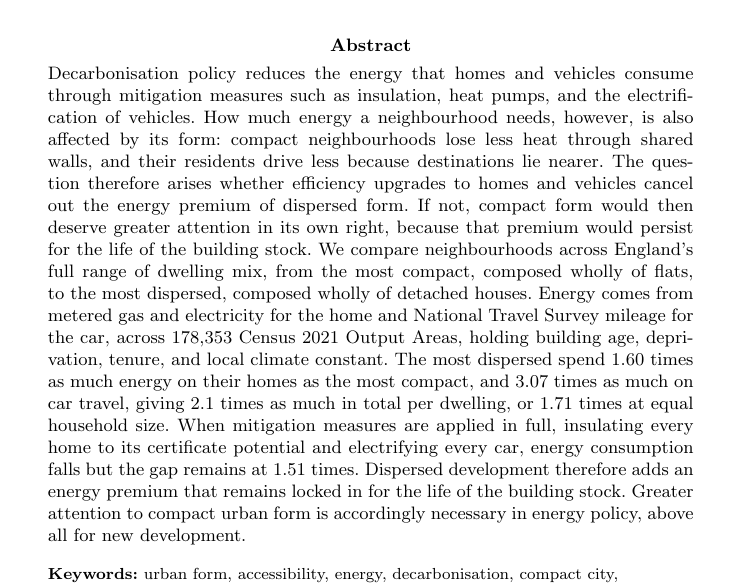
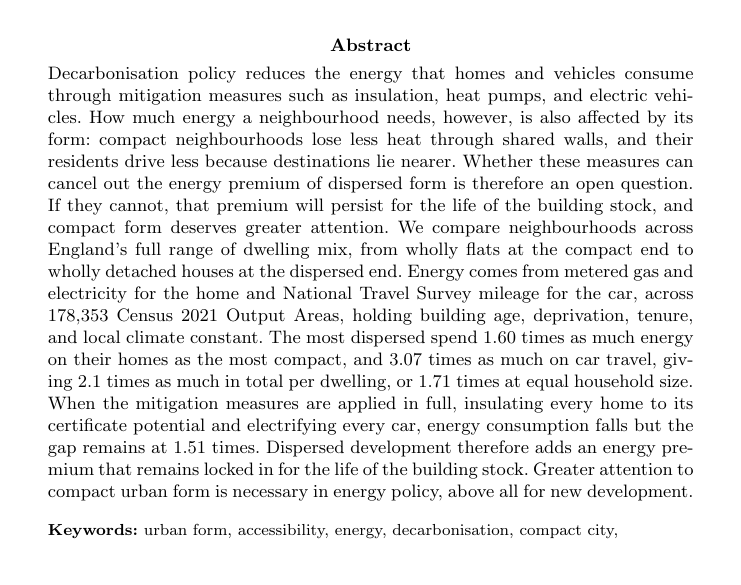
Before and after one commit to UCL/urban-energy, a LaTeX paper (paper/latex/main.tex): part of page 1 of 21, cut so that both start at the same text. Compiled offline with pdfLaTeX.

Commit message:
Smooth the abstract's connectives; no change to arc or numbers

```diff
--- a/paper/latex/main.tex
+++ b/paper/latex/main.tex
@@ -36,7 +36,7 @@
 \author[1]{\fnm{Matteo} \sur{TODO}}
 \affil*[1]{\orgdiv{Building Stock Lab, UCL Energy Institute}, \orgname{University College London}, \orgaddress{\city{London}, \country{United Kingdom}}}
 
-\abstract{Decarbonisation policy reduces the energy that homes and vehicles consume through mitigation measures such as insulation, heat pumps, and the electrification of vehicles. How much energy a neighbourhood needs, however, is also affected by its form: compact neighbourhoods lose less heat through shared walls, and their residents drive less because destinations lie nearer. The question therefore arises whether efficiency upgrades to homes and vehicles cancel out the energy premium of dispersed form. If not, compact form would then deserve greater attention in its own right, because that premium would persist for the life of the building stock. We compare neighbourhoods across England's full range of dwelling mix, from the most compact, composed wholly of flats, to the most dispersed, composed wholly of detached houses. Energy comes from metered gas and electricity for the home and National Travel Survey mileage for the car, across \nepisampleN{} Census 2021 Output Areas, holding building age, deprivation, tenure, and local climate constant. The most dispersed spend \nepiheatGap{} times as much energy on their homes as the most compact, and \nepitravelGap{} times as much on car travel, giving \nepitotalGapRound{} times as much in total per dwelling, or \nepifamNowGap{} times at equal household size. When mitigation measures are applied in full, insulating every home to its certificate potential and electrifying every car, energy consumption falls but the gap remains at \nepilockinGap{} times. Dispersed development therefore adds an energy premium that remains locked in for the life of the building stock. Greater attention to compact urban form is accordingly necessary in energy policy, above all for new development.}
+\abstract{Decarbonisation policy reduces the energy that homes and vehicles consume through mitigation measures such as insulation, heat pumps, and electric vehicles. How much energy a neighbourhood needs, however, is also affected by its form: compact neighbourhoods lose less heat through shared walls, and their residents drive less because destinations lie nearer. Whether these measures can cancel out the energy premium of dispersed form is therefore an open question. If they cannot, that premium will persist for the life of the building stock, and compact form deserves greater attention. We compare neighbourhoods across England's full range of dwelling mix, from wholly flats at the compact end to wholly detached houses at the dispersed end. Energy comes from metered gas and electricity for the home and National Travel Survey mileage for the car, across \nepisampleN{} Census 2021 Output Areas, holding building age, deprivation, tenure, and local climate constant. The most dispersed spend \nepiheatGap{} times as much energy on their homes as the most compact, and \nepitravelGap{} times as much on car travel, giving \nepitotalGapRound{} times as much in total per dwelling, or \nepifamNowGap{} times at equal household size. When the mitigation measures are applied in full, insulating every home to its certificate potential and electrifying every car, energy consumption falls but the gap remains at \nepilockinGap{} times. Dispersed development therefore adds an energy premium that remains locked in for the life of the building stock. Greater attention to compact urban form is necessary in energy policy, above all for new development.}
 
 \keywords{urban form, accessibility, energy, decarbonisation, compact city, neighbourhood}
 
```
